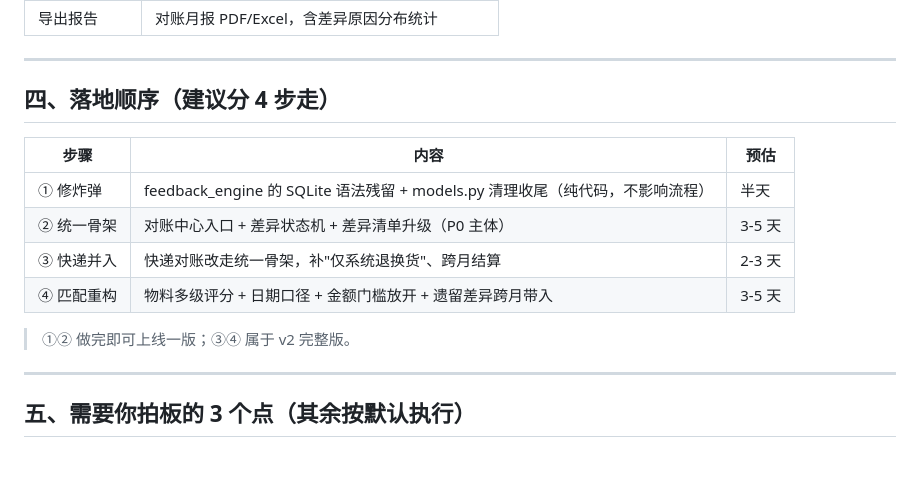
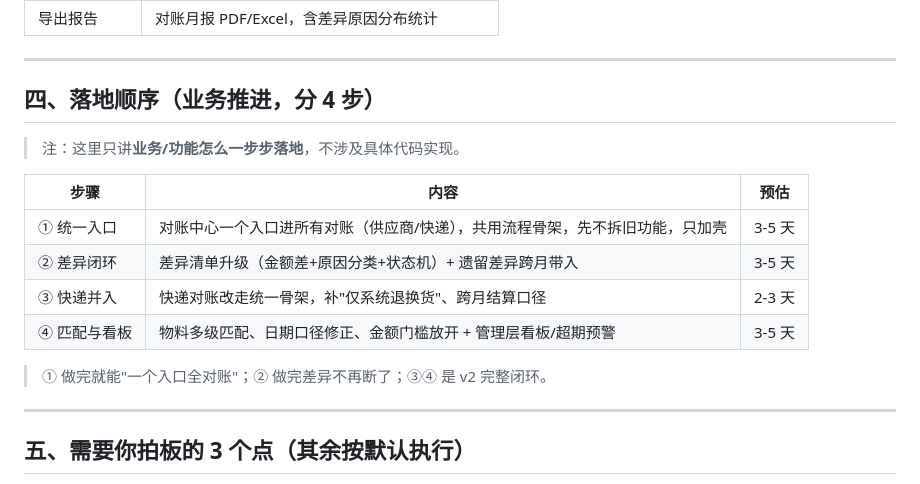
Before and after one commit to ScottSun0201/fp, a Markdown page: docs/v3-对账v2方案结果.md, the part around the change. Drawn GitHub-style; blank space fills up the shorter version.

Commit message:
docs: 落地顺序改为纯业务推进，去掉代码实现细节

```diff
--- a/docs/v3-对账v2方案结果.md
+++ b/docs/v3-对账v2方案结果.md
@@ -96,16 +96,18 @@ flowchart TB
 
 ---
 
-## 四、落地顺序（建议分 4 步走）
+## 四、落地顺序（业务推进，分 4 步）
+
+> 注：这里只讲**业务/功能怎么一步步落地**，不涉及具体代码实现。
 
 | 步骤 | 内容 | 预估 |
 |------|------|------|
-| ① 修炸弹 | feedback_engine 的 SQLite 语法残留 + models.py 清理收尾（纯代码，不影响流程） | 半天 |
-| ② 统一骨架 | 对账中心入口 + 差异状态机 + 差异清单升级（P0 主体） | 3-5 天 |
-| ③ 快递并入 | 快递对账改走统一骨架，补"仅系统退换货"、跨月结算 | 2-3 天 |
-| ④ 匹配重构 | 物料多级评分 + 日期口径 + 金额门槛放开 + 遗留差异跨月带入 | 3-5 天 |
+| ① 统一入口 | 对账中心一个入口进所有对账（供应商/快递），共用流程骨架，先不拆旧功能，只加壳 | 3-5 天 |
+| ② 差异闭环 | 差异清单升级（金额差+原因分类+状态机）+ 遗留差异跨月带入 | 3-5 天 |
+| ③ 快递并入 | 快递对账改走统一骨架，补"仅系统退换货"、跨月结算口径 | 2-3 天 |
+| ④ 匹配与看板 | 物料多级匹配、日期口径修正、金额门槛放开 + 管理层看板/超期预警 | 3-5 天 |
 
-> ①② 做完即可上线一版；③④ 属于 v2 完整版。
+> ① 做完就能"一个入口全对账"；② 做完差异不再断了；③④ 是 v2 完整闭环。
 
 ---
 
```
